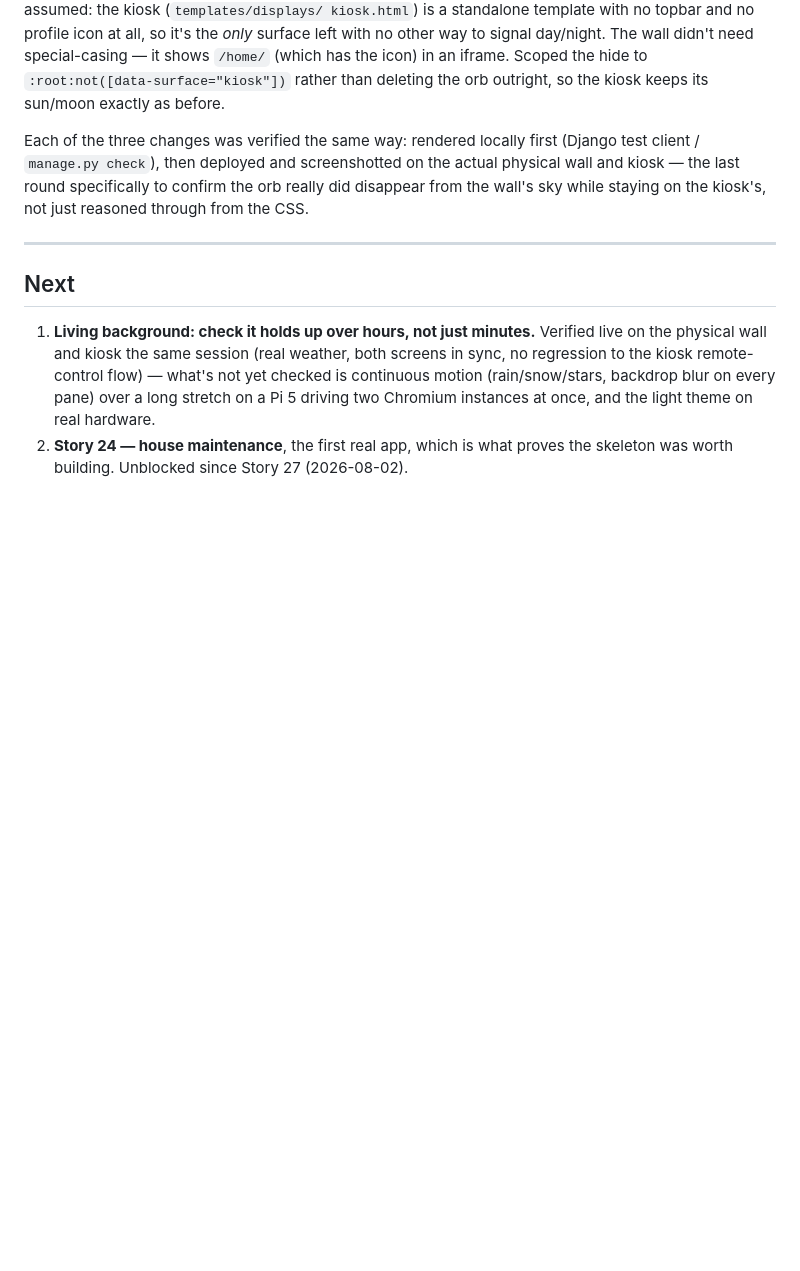
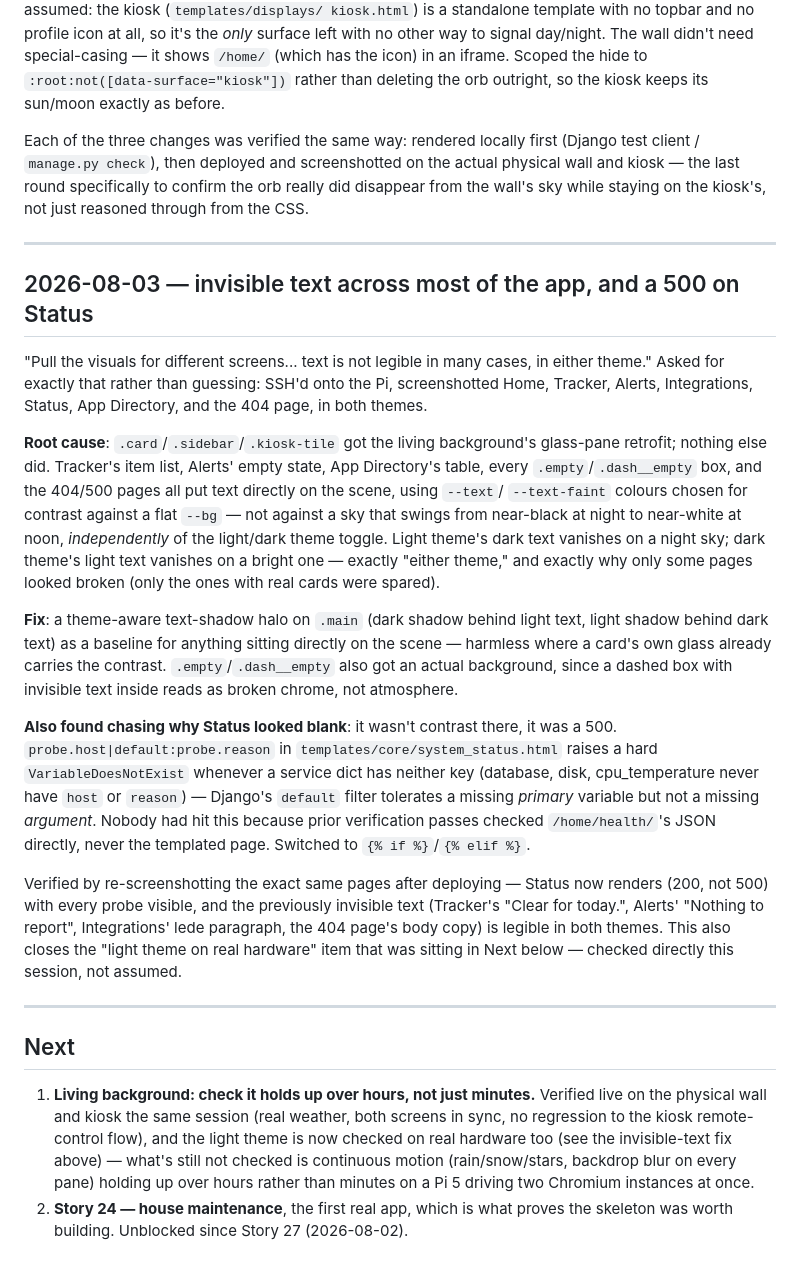
Before and after one commit to nitinrameshuf/Nora_Home, a Markdown page: docs/progress.md, the part around the change. Rendered like a GitHub page; blank space fills up the shorter version.

Commit message:
Document the invisible-text fix and the Status page crash
Co-Authored-By: Claude Sonnet 5 <noreply@anthropic.com>

```diff
--- a/docs/progress.md
+++ b/docs/progress.md
@@ -1001,13 +1001,57 @@ kiosk's, not just reasoned through from the CSS.
 
 ---
 
+## 2026-08-03 — invisible text across most of the app, and a 500 on Status
+
+"Pull the visuals for different screens... text is not legible in many
+cases, in either theme." Asked for exactly that rather than guessing: SSH'd
+onto the Pi, screenshotted Home, Tracker, Alerts, Integrations, Status, App
+Directory, and the 404 page, in both themes.
+
+**Root cause**: `.card`/`.sidebar`/`.kiosk-tile` got the living background's
+glass-pane retrofit; nothing else did. Tracker's item list, Alerts' empty
+state, App Directory's table, every `.empty`/`.dash__empty` box, and the
+404/500 pages all put text directly on the scene, using `--text`/
+`--text-faint` colours chosen for contrast against a flat `--bg` — not
+against a sky that swings from near-black at night to near-white at noon,
+*independently* of the light/dark theme toggle. Light theme's dark text
+vanishes on a night sky; dark theme's light text vanishes on a bright one —
+exactly "either theme," and exactly why only some pages looked broken (only
+the ones with real cards were spared).
+
+**Fix**: a theme-aware text-shadow halo on `.main` (dark shadow behind light
+text, light shadow behind dark text) as a baseline for anything sitting
+directly on the scene — harmless where a card's own glass already carries
+the contrast. `.empty`/`.dash__empty` also got an actual background, since a
+dashed box with invisible text inside reads as broken chrome, not
+atmosphere.
+
+**Also found chasing why Status looked blank**: it wasn't contrast there,
+it was a 500. `probe.host|default:probe.reason` in
+`templates/core/system_status.html` raises a hard `VariableDoesNotExist`
+whenever a service dict has neither key (database, disk, cpu_temperature
+never have `host` or `reason`) — Django's `default` filter tolerates a
+missing *primary* variable but not a missing *argument*. Nobody had hit this
+because prior verification passes checked `/home/health/`'s JSON directly,
+never the templated page. Switched to `{% if %}`/`{% elif %}`.
+
+Verified by re-screenshotting the exact same pages after deploying — Status
+now renders (200, not 500) with every probe visible, and the previously
+invisible text (Tracker's "Clear for today.", Alerts' "Nothing to report",
+Integrations' lede paragraph, the 404 page's body copy) is legible in both
+themes. This also closes the "light theme on real hardware" item that was
+sitting in Next below — checked directly this session, not assumed.
+
+---
+
 ## Next
 
 1. **Living background: check it holds up over hours, not just minutes.**
    Verified live on the physical wall and kiosk the same session (real
    weather, both screens in sync, no regression to the kiosk remote-control
-   flow) — what's not yet checked is continuous motion (rain/snow/stars,
-   backdrop blur on every pane) over a long stretch on a Pi 5 driving two
-   Chromium instances at once, and the light theme on real hardware.
+   flow), and the light theme is now checked on real hardware too (see the
+   invisible-text fix above) — what's still not checked is continuous motion
+   (rain/snow/stars, backdrop blur on every pane) holding up over hours
+   rather than minutes on a Pi 5 driving two Chromium instances at once.
 2. **Story 24 — house maintenance**, the first real app, which is what proves the
    skeleton was worth building. Unblocked since Story 27 (2026-08-02).
```
